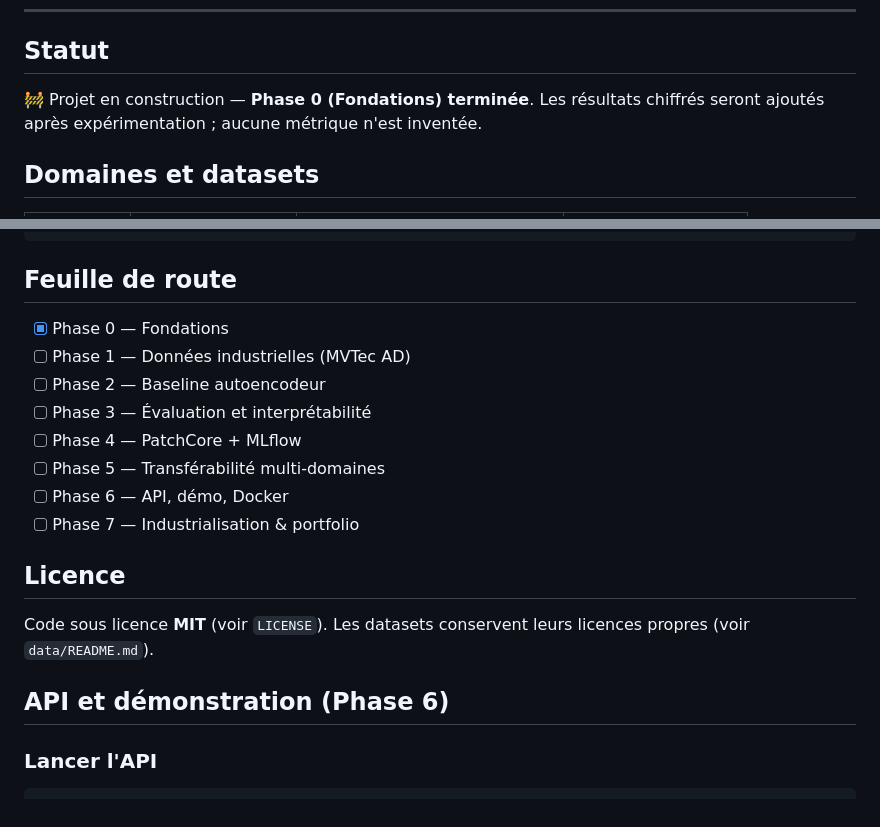
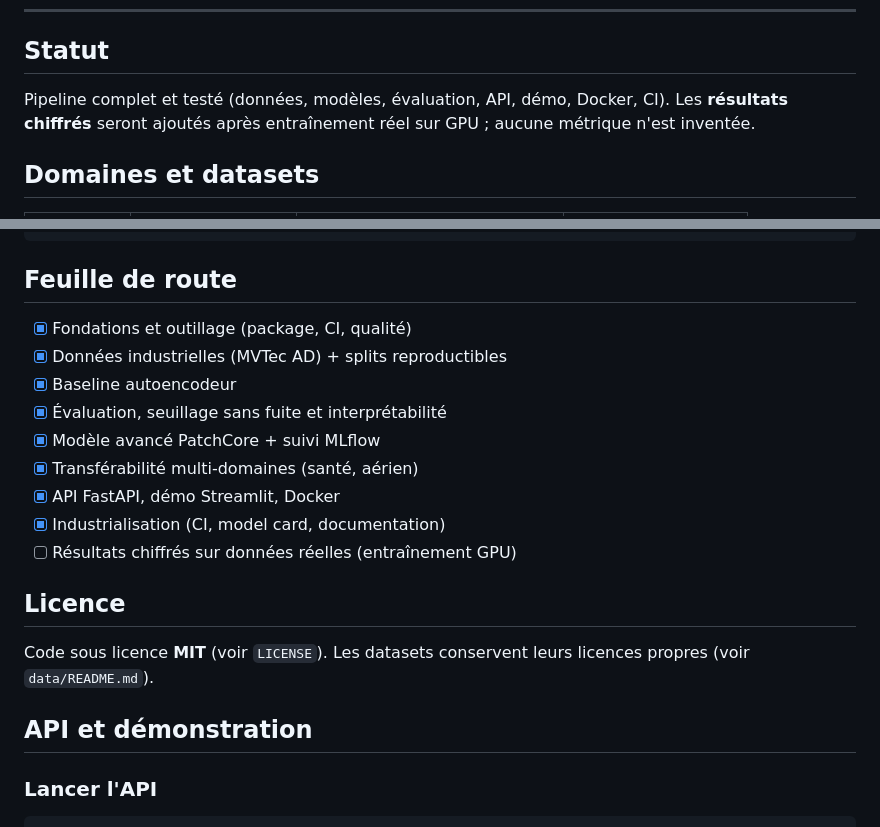
Before and after one commit to Nacir22/cross-domain-visual-anomaly-detection, a Markdown page: README.md, 2 parts joined by grey strips. Rendered like a GitHub page.

```diff
--- a/README.md
+++ b/README.md
@@ -23,9 +23,9 @@ Le tout est exposé par une **API FastAPI** et une **interface Streamlit**.
 
 ## Statut
 
-🚧 Projet en construction — **Phase 0 (Fondations) terminée**. Les résultats
-chiffrés seront ajoutés après expérimentation ; aucune métrique n'est
-inventée.
+Pipeline complet et testé (données, modèles, évaluation, API, démo, Docker, CI).
+Les **résultats chiffrés** seront ajoutés après entraînement réel sur GPU ;
+aucune métrique n'est inventée.
 
 ## Domaines et datasets
 
@@ -91,21 +91,22 @@ tests/      tests unitaires et d'intégration
 
 ## Feuille de route
 
-- [x] Phase 0 — Fondations
-- [ ] Phase 1 — Données industrielles (MVTec AD)
-- [ ] Phase 2 — Baseline autoencodeur
-- [ ] Phase 3 — Évaluation et interprétabilité
-- [ ] Phase 4 — PatchCore + MLflow
-- [ ] Phase 5 — Transférabilité multi-domaines
-- [ ] Phase 6 — API, démo, Docker
-- [ ] Phase 7 — Industrialisation & portfolio
+- [x] Fondations et outillage (package, CI, qualité)
+- [x] Données industrielles (MVTec AD) + splits reproductibles
+- [x] Baseline autoencodeur
+- [x] Évaluation, seuillage sans fuite et interprétabilité
+- [x] Modèle avancé PatchCore + suivi MLflow
+- [x] Transférabilité multi-domaines (santé, aérien)
+- [x] API FastAPI, démo Streamlit, Docker
+- [x] Industrialisation (CI, model card, documentation)
+- [ ] Résultats chiffrés sur données réelles (entraînement GPU)
 
 ## Licence
 
 Code sous licence **MIT** (voir `LICENSE`). Les datasets conservent leurs
 licences propres (voir `data/README.md`).
 
-## API et démonstration (Phase 6)
+## API et démonstration
 
 ### Lancer l'API
 
```
